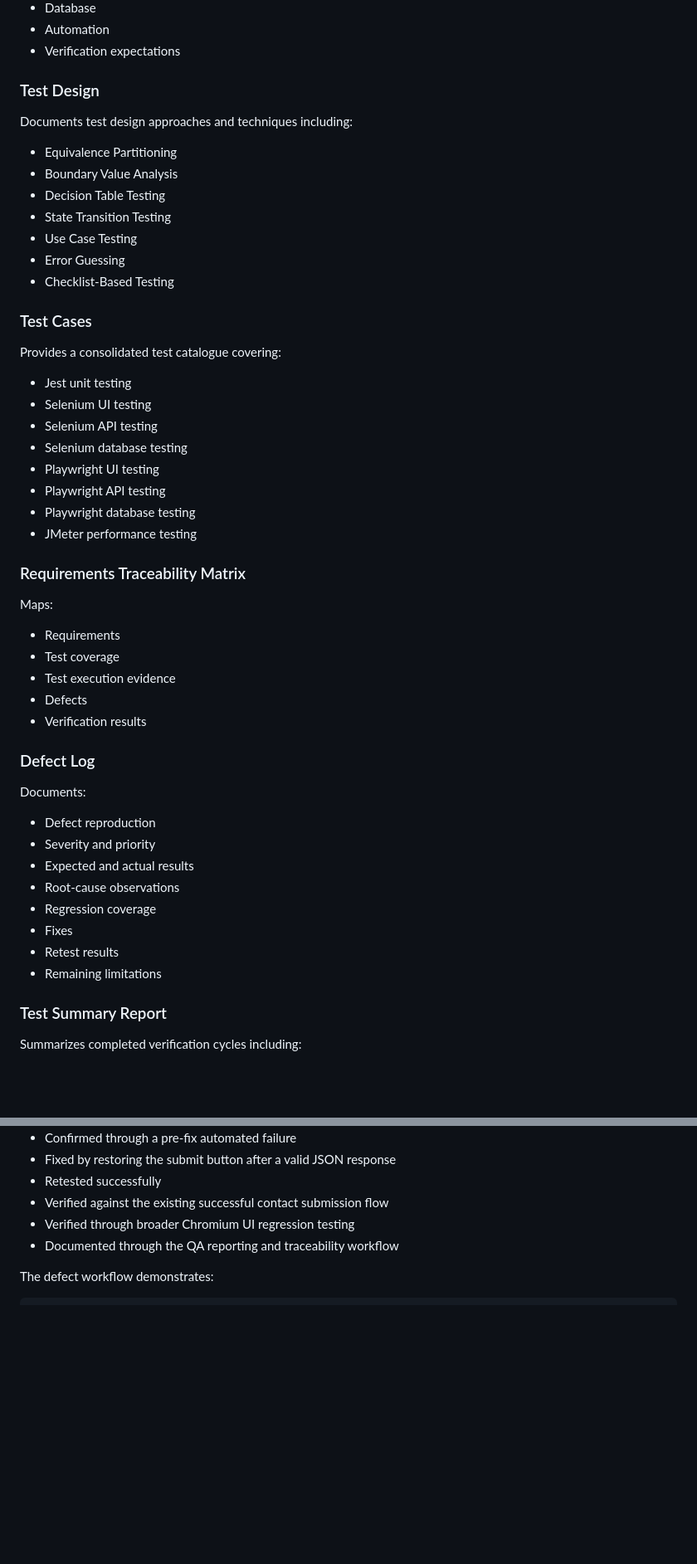
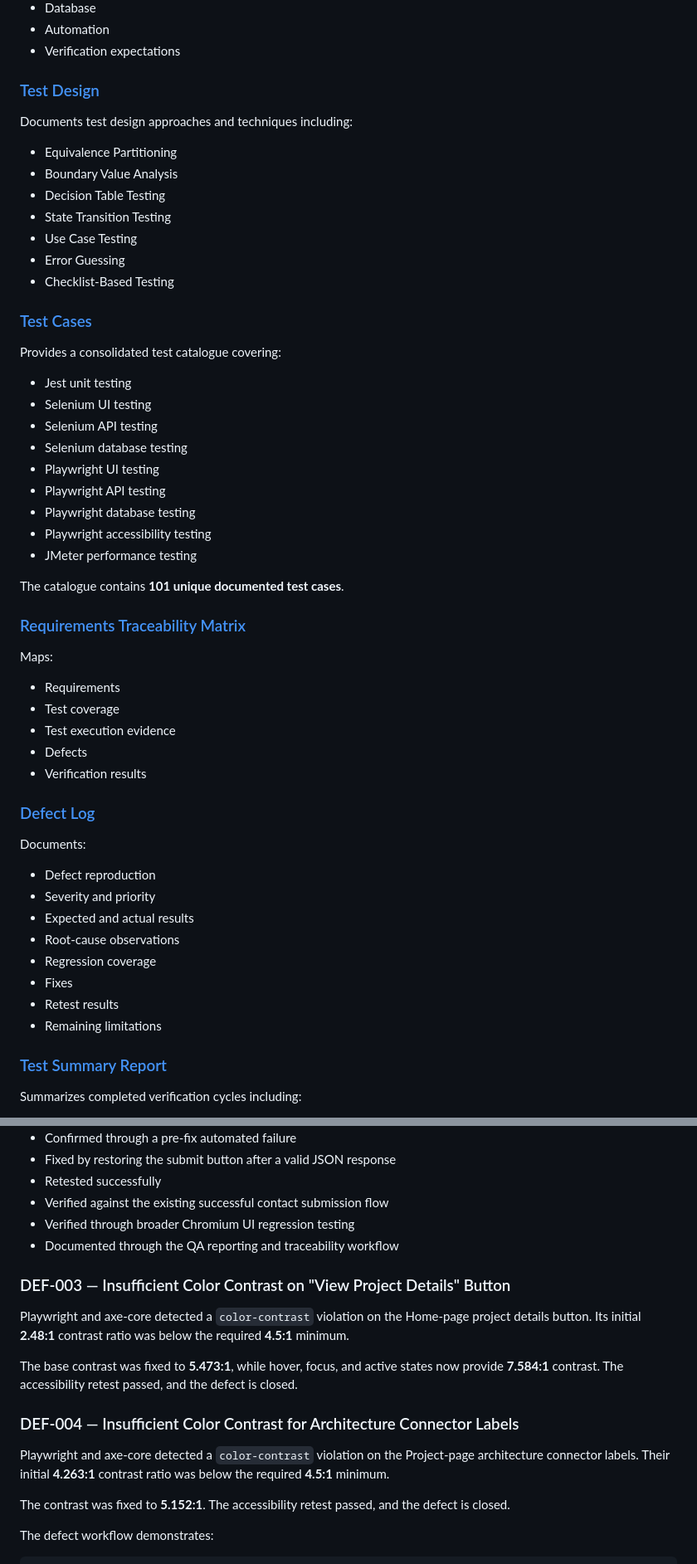
Before and after one commit to KSely/QA-Automation-Portfolio, a Markdown page: README.md, 2 parts joined by grey strips. Shown at 83% size. GitHub-like rendering; blank space fills up the shorter version.

````diff
--- a/README.md
+++ b/README.md
@@ -282,7 +316,7 @@ Documents source-derived application and verification requirements covering:
 - Automation
 - Verification expectations
 
-### Test Design
+### [Test Design](docs/qa/TEST_DESIGN.md)
 
 Documents test design approaches and techniques including:
 
@@ -294,7 +328,7 @@ Documents test design approaches and techniques including:
 - Error Guessing
 - Checklist-Based Testing
 
-### Test Cases
+### [Test Cases](docs/qa/TEST_CASES.md)
 
 Provides a consolidated test catalogue covering:
 
@@ -305,9 +339,12 @@ Provides a consolidated test catalogue covering:
 - Playwright UI testing
 - Playwright API testing
 - Playwright database testing
+- Playwright accessibility testing
 - JMeter performance testing
 
-### Requirements Traceability Matrix
+The catalogue contains **101 unique documented test cases**.
+
+### [Requirements Traceability Matrix](docs/qa/RTM.md)
 
 Maps:
 
@@ -317,7 +354,7 @@ Maps:
 - Defects
 - Verification results
 
-### Defect Log
+### [Defect Log](docs/qa/DEFECT_LOG.md)
 
 Documents:
 
@@ -330,7 +367,7 @@ Documents:
 - Retest results
 - Remaining limitations
 
-### Test Summary Report
+### [Test Summary Report](docs/qa/TEST_SUMMARY_REPORT.md)
 
 Summarizes completed verification cycles including:
 
@@ -387,6 +424,18 @@ The issue was:
 - Verified through broader Chromium UI regression testing
 - Documented through the QA reporting and traceability workflow
 
+### DEF-003 — Insufficient Color Contrast on "View Project Details" Button
+
+Playwright and axe-core detected a `color-contrast` violation on the Home-page project details button. Its initial **2.48:1** contrast ratio was below the required **4.5:1** minimum.
+
+The base contrast was fixed to **5.473:1**, while hover, focus, and active states now provide **7.584:1** contrast. The accessibility retest passed, and the defect is closed.
+
+### DEF-004 — Insufficient Color Contrast for Architecture Connector Labels
+
+Playwright and axe-core detected a `color-contrast` violation on the Project-page architecture connector labels. Their initial **4.263:1** contrast ratio was below the required **4.5:1** minimum.
+
+The contrast was fixed to **5.152:1**. The accessibility retest passed, and the defect is closed.
+
 The defect workflow demonstrates:
 
 ```text
````
Also changed, not shown: other parts of README.md (+44 -4 lines).
